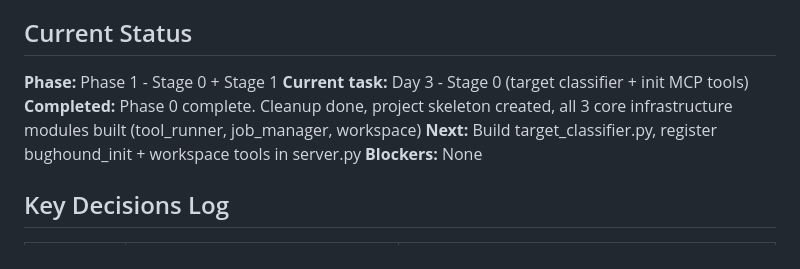
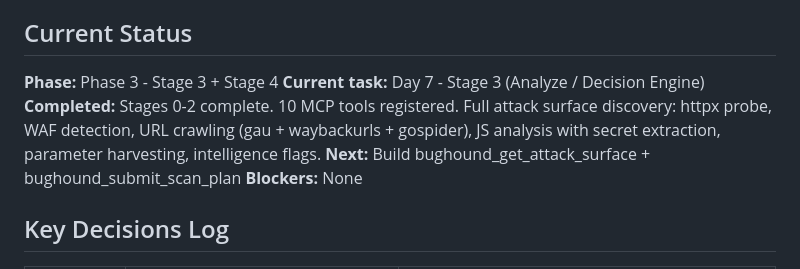
Before and after one commit to binderlabs/BugHound-MCP, a Markdown page: CLAUDE.md, the part around the change. Rendered like a GitHub page.

```diff
--- a/CLAUDE.md
+++ b/CLAUDE.md
@@ -124,10 +124,10 @@ BugHound/
 
 <!-- UPDATE THIS SECTION DAILY -->
 
-**Phase:** Phase 1 - Stage 0 + Stage 1
-**Current task:** Day 3 - Stage 0 (target classifier + init MCP tools)
-**Completed:** Phase 0 complete. Cleanup done, project skeleton created, all 3 core infrastructure modules built (tool_runner, job_manager, workspace)
-**Next:** Build target_classifier.py, register bughound_init + workspace tools in server.py
+**Phase:** Phase 3 - Stage 3 + Stage 4
+**Current task:** Day 7 - Stage 3 (Analyze / Decision Engine)
+**Completed:** Stages 0-2 complete. 10 MCP tools registered. Full attack surface discovery: httpx probe, WAF detection, URL crawling (gau + waybackurls + gospider), JS analysis with secret extraction, parameter harvesting, intelligence flags.
+**Next:** Build bughound_get_attack_surface + bughound_submit_scan_plan
 **Blockers:** None
 
 ## Key Decisions Log
```
Also changed, not shown: DEVLOG.md (+44 -2 lines), PLAN.md (+9 -9 lines).
